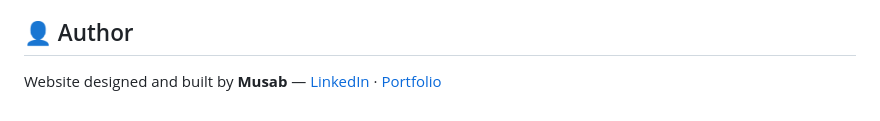
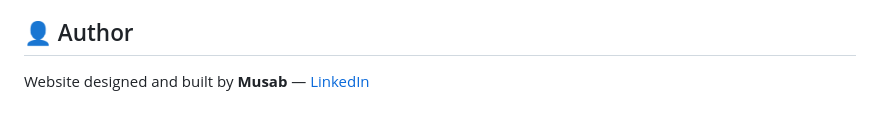
Before and after one commit to MGAKHTAR06/Zaitoon-Educational-Welfare-Society, a Markdown page: README.md, the part around the change. Drawn GitHub-style.

Commit message:
Update author section in README
Removed portfolio link from author section in README.

```diff
--- a/README.md
+++ b/README.md
@@ -109,4 +109,4 @@ Zaitoon Educational and Welfare Society — Society Reg. No. G-46588 · FCRA Reg
 
 ## 👤 Author
 
-Website designed and built by **Musab** — [LinkedIn](https://www.linkedin.com/in/musab-akhtar/) · [Portfolio](#)
+Website designed and built by **Musab** — [LinkedIn](https://www.linkedin.com/in/musab-akhtar/)
```
